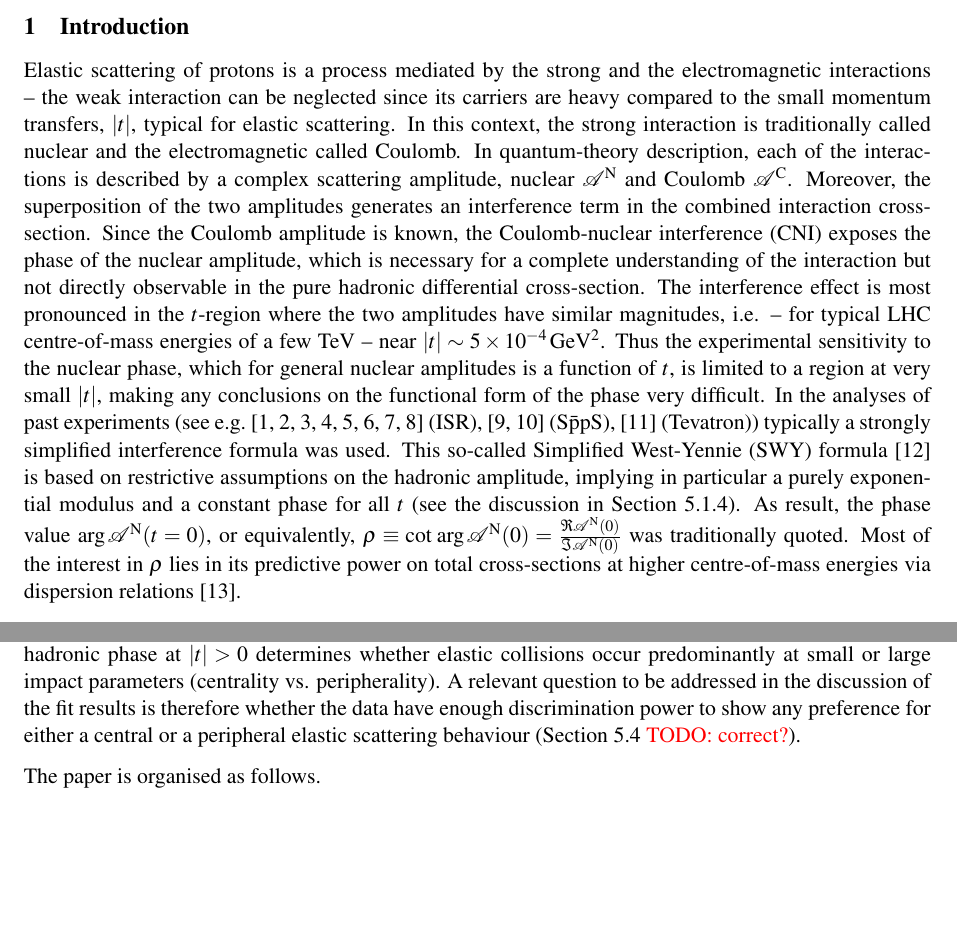
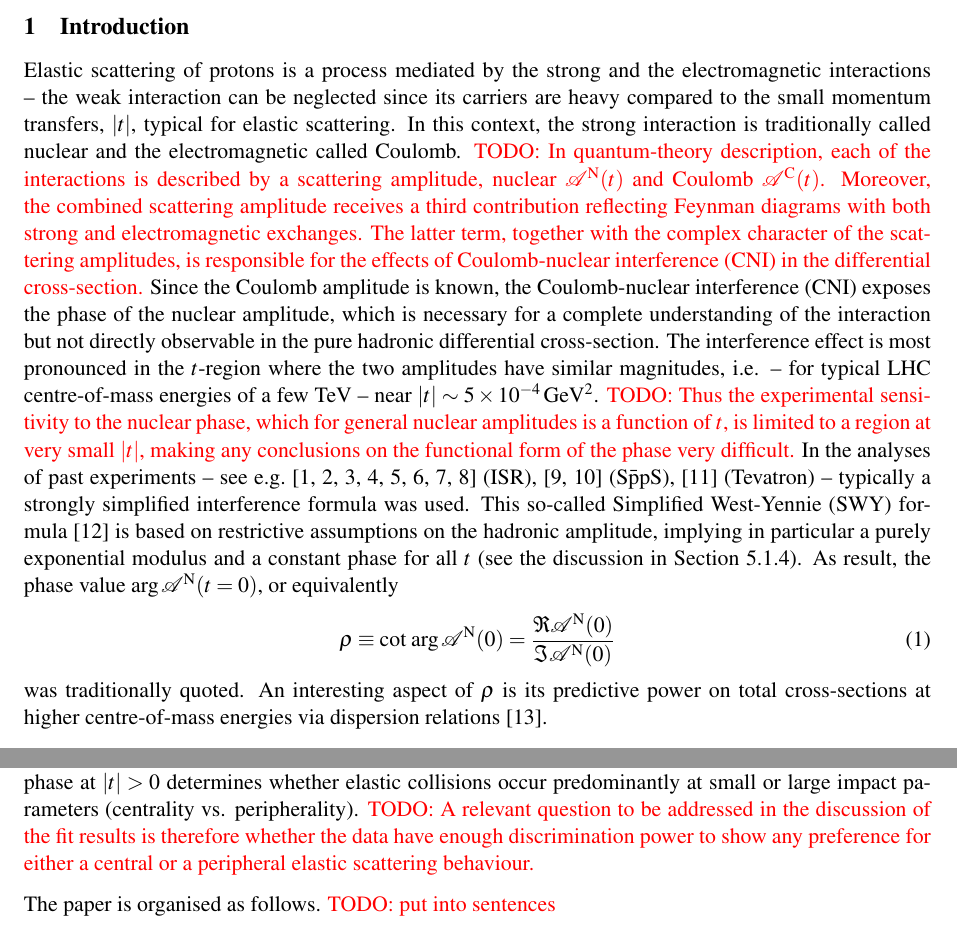
Before and after one commit to jan-kaspar/publications, a LaTeX document (2013/1km paper/elastic_1km_cern.tex, which reads 2013/1km paper/introduction.tex): two parts of page 3 of 29 before the commit and two parts of page 3 of 30 after it, joined at a grey line, cut so that both start at the same text, the shorter picture padded with empty space. Compiled offline with pdfLaTeX.

Commit message:
remaining tasks marked with TODOs
git-svn-id: svn+ssh://svn.cern.ch/reps/totem/trunk/user/jkaspar/publications@11400 4525493e-7705-40b1-a816-d608a930855b

```diff
--- a/2013/1km paper/introduction.tex
+++ b/2013/1km paper/introduction.tex
@@ -1,22 +1,26 @@
 \section{Introduction}
 \label{sec:introduction}
 
-Elastic scattering of protons is a process mediated by the strong and the electromagnetic interactions -- the weak interaction can be neglected since its carriers are heavy compared to the small momentum transfers, $|t|$, typical for elastic scattering. In this context, the strong interaction is traditionally called nuclear and the electromagnetic called Coulomb. In quantum-theory description, each of the interactions is described by a complex scattering amplitude, nuclear ${\cal A}^{\rm N}$ and Coulomb ${\cal A}^{\rm C}$. Moreover, the superposition
-of the two amplitudes generates an interference term in the combined interaction cross-section.
-Since the Coulomb amplitude is known, the Coulomb-nuclear interference (CNI) exposes the phase of the nuclear amplitude, which is necessary for a complete understanding of the interaction but not directly observable in the pure hadronic differential cross-section. The interference effect is most pronounced in the $t$-region where the two amplitudes have similar magnitudes, i.e. -- for typical LHC centre-of-mass energies of a few TeV -- near $|t| \sim 5 \times 10^{-4}\,\rm GeV^{2}$. Thus the experimental sensitivity to
+Elastic scattering of protons is a process mediated by the strong and the electromagnetic interactions -- the weak interaction can be neglected since its carriers are heavy compared to the small momentum transfers, $|t|$, typical for elastic scattering. In this context, the strong interaction is traditionally called nuclear and the electromagnetic called Coulomb.
+\TODO{In quantum-theory description, each of the interactions is described by a scattering amplitude, nuclear ${\cal A}^{\rm N}(t)$ and Coulomb ${\cal A}^{\rm C}(t)$. Moreover, the combined scattering amplitude receives a third contribution reflecting Feynman diagrams with both strong and electromagnetic exchanges. The latter term, together with the complex character of the scattering amplitudes, is responsible for the effects of Coulomb-nuclear interference (CNI) in the differential cross-section.} Since the Coulomb amplitude is known, the Coulomb-nuclear interference (CNI) exposes the phase of the nuclear amplitude, which is necessary for a complete understanding of the interaction but not directly observable in the pure hadronic differential cross-section. The interference effect is most pronounced in the $t$-region where the two amplitudes have similar magnitudes, i.e. -- for typical LHC centre-of-mass energies of a few TeV -- near $|t| \sim 5 \times 10^{-4}\,\rm GeV^{2}$. \TODO{Thus the experimental sensitivity to
 the nuclear phase, which for general nuclear amplitudes is a function of $t$,
 is limited to a region at very small $|t|$, making any conclusions on the
-functional form of the phase very difficult.
-In the analyses of past experiments (see e.g.~\cite{plb43,plb66,npb141,prl47,plb115,plb120,plb128,npb262}
-(ISR),~\cite{plb198,plb316} ($\rm S\bar{p}pS$),~\cite{prl68} (Tevatron))
+functional form of the phase very difficult.}
+In the analyses of past experiments -- see e.g.~\cite{plb43,plb66,npb141,prl47,plb115,plb120,plb128,npb262}
+(ISR),~\cite{plb198,plb316} ($\rm S\bar{p}pS$),~\cite{prl68} (Tevatron) --
 typically a strongly simplified interference formula was used. This so-called
 Simplified West-Yennie (SWY) formula~\cite{wy68} is based on restrictive assumptions on the
 hadronic amplitude, implying in particular a purely exponential modulus and a
 constant phase for all $t$ (see the discussion in
 Section~\ref{sec:cni interference}).
 As result, the phase value $\arg {\cal A}^{\rm N} (t=0)$, or
-equivalently, $\rho \equiv \cot \, \arg {\cal A}^{\rm N} (0) = \frac{\Re {\cal A}^{\rm N} (0)}{\Im {\cal A}^{\rm N} (0)}$ was traditionally quoted.
-Most of the interest in $\rho$ lies in its predictive power on total cross-sections at higher centre-of-mass energies via dispersion
+equivalently
+\begin{equation}
+\label{eq:rho def}
+\rho \equiv \cot \, \arg {\cal A}^{\rm N} (0) = \frac{\Re {\cal A}^{\rm N} (0)}{\Im {\cal A}^{\rm N} (0)}
+\end{equation}
+was traditionally quoted.
+An interesting aspect of $\rho$ is its predictive power on total cross-sections at higher centre-of-mass energies via dispersion
 relations~\cite{dremin-dispersion}.
 
 The present article discusses the first measurement of elastic scattering in the
@@ -35,9 +39,9 @@ choice of the theoretically unknown functional forms of the hadronic modulus
 and phase. Since the data cannot unambiguously determine all functional forms and their parameters, the results of this study, still representatively
 expressed in terms of $\rho$, become conditional to the choice of the model
 describing the hadronic amplitude. This choice has implications on the behaviour of the interaction in impact parameter space. In particular, the functional
-form of the hadronic phase at $|t|>0$ determines whether elastic collisions occur predominantly at small or large impact parameters (centrality vs. peripherality). A relevant question to be addressed in the discussion of the fit results is therefore whether the data have enough discrimination power to show any preference for either a central or a peripheral elastic scattering behaviour (Section~\ref{sec:fit exp3} \TODO{correct?}).
+form of the hadronic phase at $|t|>0$ determines whether elastic collisions occur predominantly at small or large impact parameters (centrality vs. peripherality). \TODO{A relevant question to be addressed in the discussion of the fit results is therefore whether the data have enough discrimination power to show any preference for either a central or a peripheral elastic scattering behaviour.}
 
-The paper is organised as follows.
+The paper is organised as follows. \TODO{put into sentences}
 \begin{itemize}
 \item Section~\ref{sec:exp apparatus} outlines the experimental setup used for the measurement.
 \item Section~\ref{sec:beam optics} describes the properties of the special beam optics.
```
Also changed, not shown: 2013/1km paper/conclusions.tex (+3 -0 lines), 2013/1km paper/data_taking.tex (+2 -5 lines), 2013/1km paper/experimental_apparatus.tex (+3 -3 lines), 2013/1km paper/introduction.tex (4 more changed lines).
